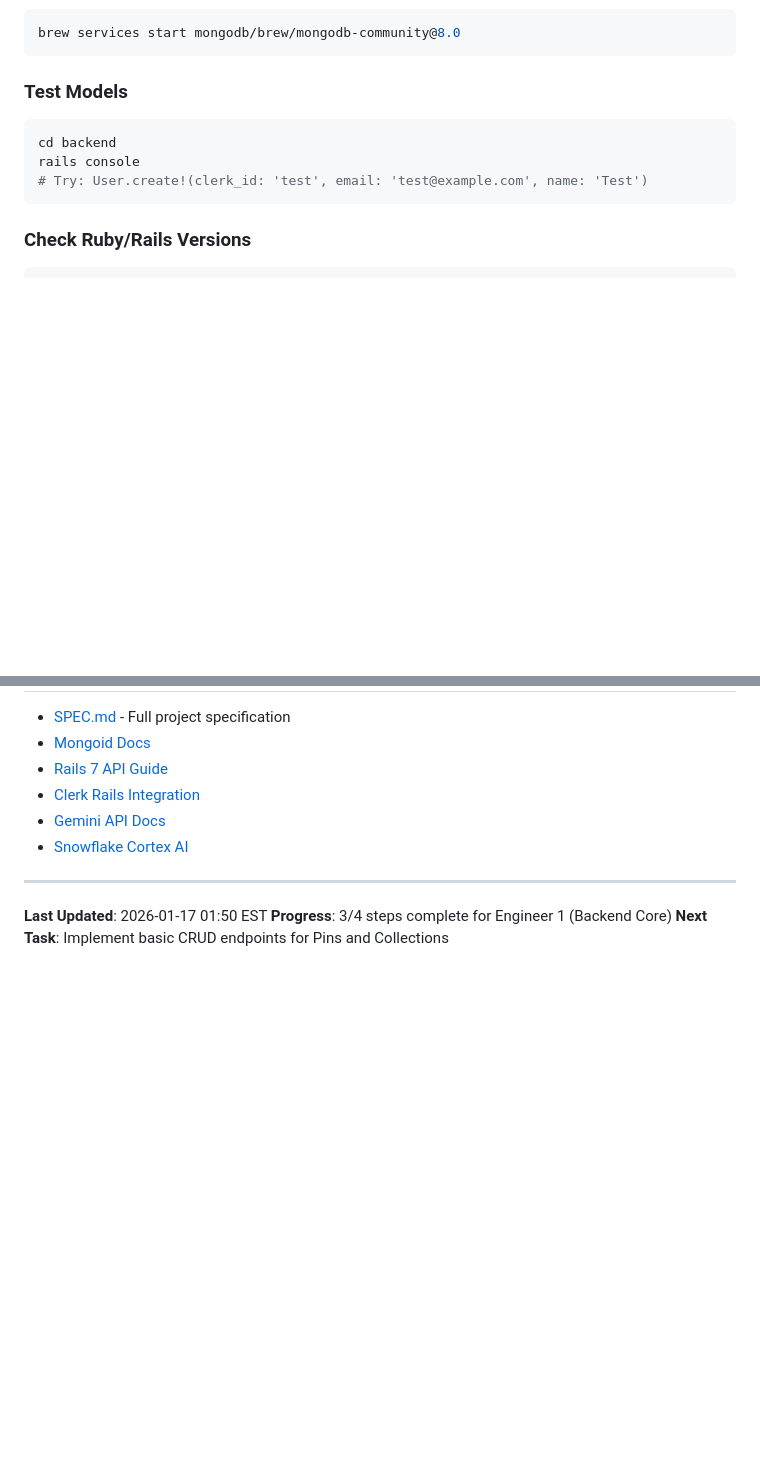
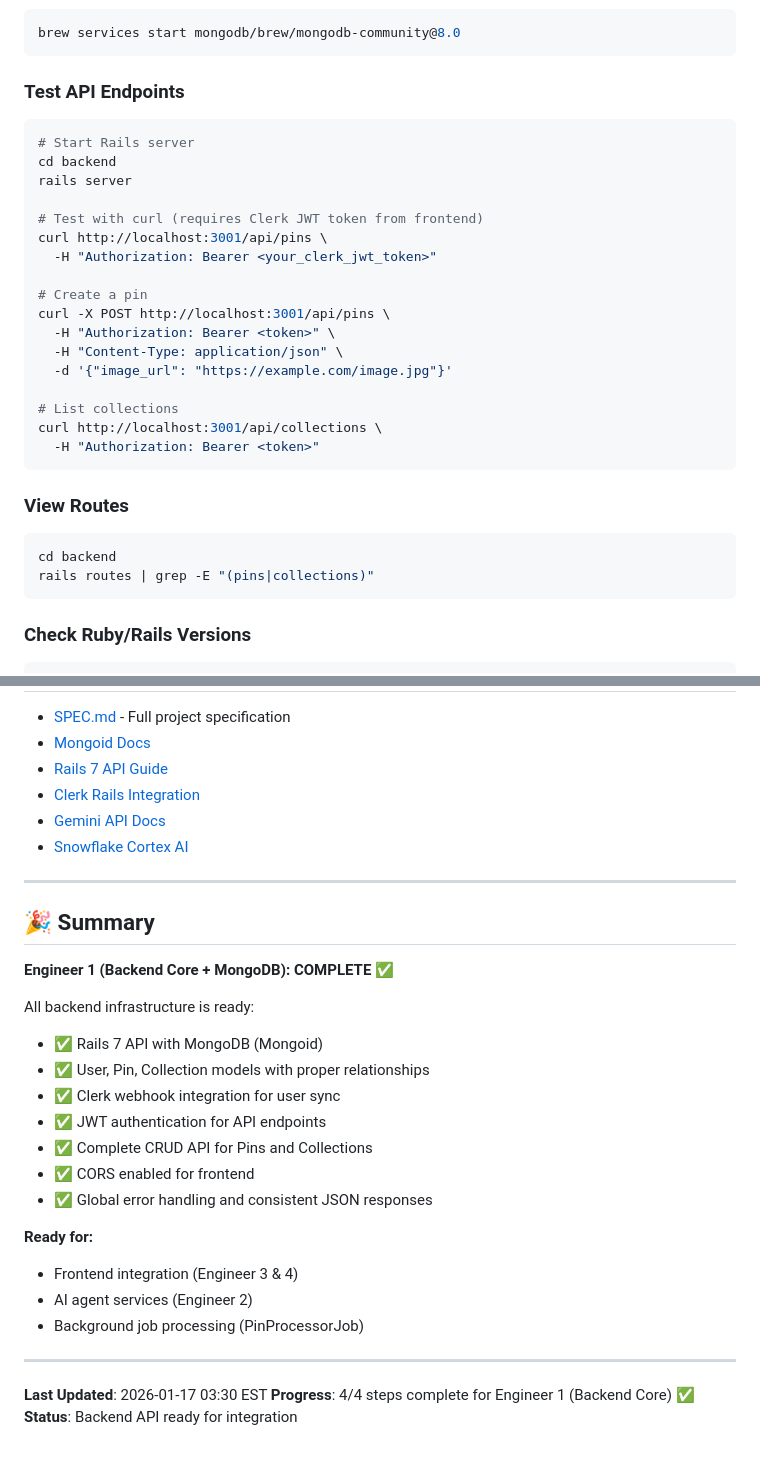
Before and after one commit to MaxChen102/UofTHacks13, a Markdown page: docs/backend-progress.md, 2 parts joined by grey strips. Rendered like a GitHub page; blank space fills up the shorter version.

````diff
--- a/docs/backend-progress.md
+++ b/docs/backend-progress.md
@@ -217,12 +273,33 @@ rails server
 brew services start mongodb/brew/mongodb-community@8.0
 ```
 
-### Test Models
+### Test API Endpoints
+
+```bash
+# Start Rails server
+cd backend
+rails server
+
+# Test with curl (requires Clerk JWT token from frontend)
+curl http://localhost:3001/api/pins \
+  -H "Authorization: Bearer <your_clerk_jwt_token>"
+
+# Create a pin
+curl -X POST http://localhost:3001/api/pins \
+  -H "Authorization: Bearer <token>" \
+  -H "Content-Type: application/json" \
+  -d '{"image_url": "https://example.com/image.jpg"}'
+
+# List collections
+curl http://localhost:3001/api/collections \
+  -H "Authorization: Bearer <token>"
+```
+
+### View Routes
 
 ```bash
 cd backend
-rails console
-# Try: User.create!(clerk_id: 'test', email: 'test@example.com', name: 'Test')
+rails routes | grep -E "(pins|collections)"
 ```
 
 ### Check Ruby/Rails Versions
@@ -343,6 +434,28 @@ gem list                 # Show installed gems
 
 ---
 
-**Last Updated**: 2026-01-17 01:50 EST
-**Progress**: 3/4 steps complete for Engineer 1 (Backend Core)
-**Next Task**: Implement basic CRUD endpoints for Pins and Collections
+## 🎉 Summary
+
+**Engineer 1 (Backend Core + MongoDB): COMPLETE** ✅
+
+All backend infrastructure is ready:
+
+- ✅ Rails 7 API with MongoDB (Mongoid)
+- ✅ User, Pin, Collection models with proper relationships
+- ✅ Clerk webhook integration for user sync
+- ✅ JWT authentication for API endpoints
+- ✅ Complete CRUD API for Pins and Collections
+- ✅ CORS enabled for frontend
+- ✅ Global error handling and consistent JSON responses
+
+**Ready for:**
+
+- Frontend integration (Engineer 3 & 4)
+- AI agent services (Engineer 2)
+- Background job processing (PinProcessorJob)
+
+---
+
+**Last Updated**: 2026-01-17 03:30 EST
+**Progress**: 4/4 steps complete for Engineer 1 (Backend Core) ✅
+**Status**: Backend API ready for integration
````
Also changed, not shown: other parts of docs/backend-progress.md (+100 -30 lines).
